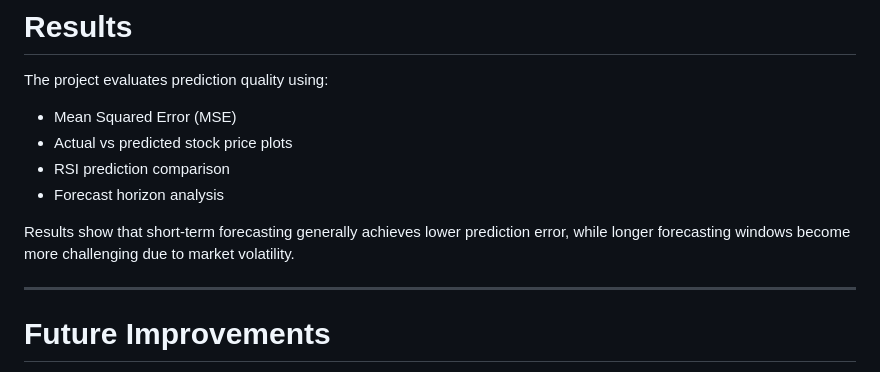
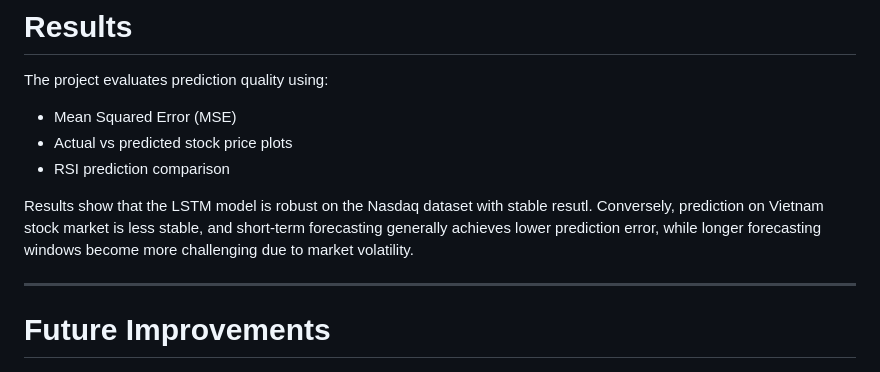
Before and after one commit to kelsingo/DL313_Stock-Prediction-, a Markdown page: README.md, the part around one of its changes. Rendered like a GitHub page.

```diff
--- a/README.md
+++ b/README.md
@@ -175,9 +176,8 @@ The project evaluates prediction quality using:
 - Mean Squared Error (MSE)
 - Actual vs predicted stock price plots
 - RSI prediction comparison
-- Forecast horizon analysis
 
-Results show that short-term forecasting generally achieves lower prediction error, while longer forecasting windows become more challenging due to market volatility.
+Results show that the LSTM model is robust on the Nasdaq dataset with stable resutl. Conversely, prediction on Vietnam stock market is less stable, and short-term forecasting generally achieves lower prediction error, while longer forecasting windows become more challenging due to market volatility.
 
 ---
 
```
Also changed, not shown: other parts of README.md (+12 -11 lines).
